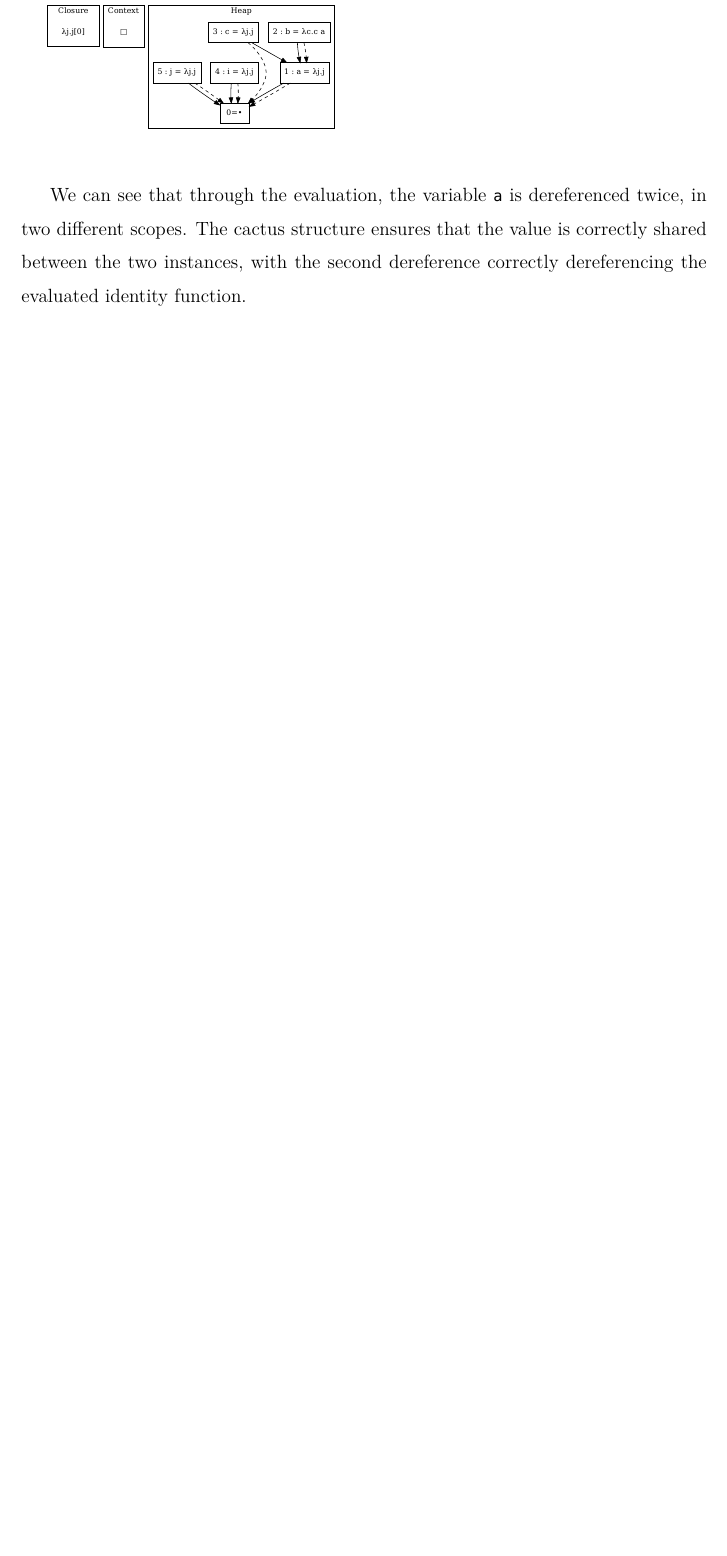
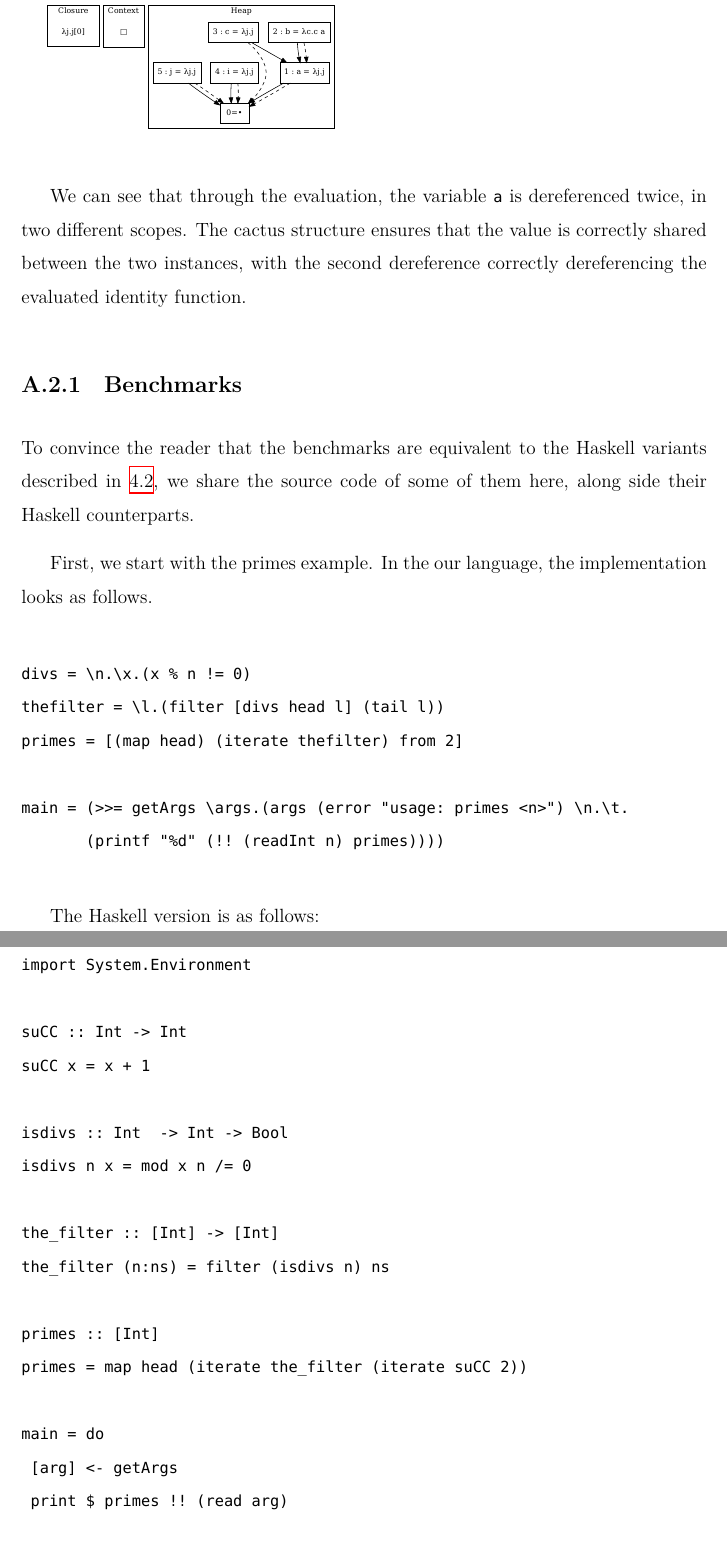
Before and after one commit to stelleg/dissertation, a LaTeX thesis (dissertation.tex, which reads cem_appendix.tex): part of page 110 of 136 before the commit and two parts of pages 110 and 111 of 137 after it, the two joined at a grey line, cut so that both start at the same text, the shorter picture padded with empty space. Compiled offline with XeLaTeX.

Commit message:
Added benchmark example

```diff
--- a/cem_appendix.tex
+++ b/cem_appendix.tex
@@ -635,3 +633,41 @@ We can see that through the evaluation, the variable \texttt{a} is dereferenced
 twice, in two different scopes. The cactus structure ensures that the value is
 correctly shared between the two instances, with the second dereference
 correctly dereferencing the evaluated identity function.
+
+\subsection{Benchmarks}
+To convince the reader that the benchmarks are equivalent to the Haskell
+variants described in~\ref{sec:eval}, we share the source code of some of them
+here, along side their Haskell counterparts.
+
+First, we start with the primes example. In the our language, the implementation
+looks as follows.
+
+\begin{verbatim}
+divs = \n.\x.(x % n != 0)
+thefilter = \l.(filter [divs head l] (tail l))
+primes = [(map head) (iterate thefilter) from 2]
+
+main = (>>= getArgs \args.(args (error "usage: primes <n>") \n.\t.
+       (printf "%d" (!! (readInt n) primes))))
+\end{verbatim}
+
+The Haskell version is as follows:
+
+\begin{verbatim}
+import System.Environment
+
+suCC :: Int -> Int
+suCC x = x + 1
+
+isdivs :: Int  -> Int -> Bool
+isdivs n x = mod x n /= 0
+
+the_filter :: [Int] -> [Int]
+the_filter (n:ns) = filter (isdivs n) ns
+
+primes :: [Int]
+primes = map head (iterate the_filter (iterate suCC 2))
+
+main = do
+	[arg] <- getArgs
+	print $ primes !! (read arg)
```
Also changed, not shown: cem_appendix.tex (8 more changed lines).
